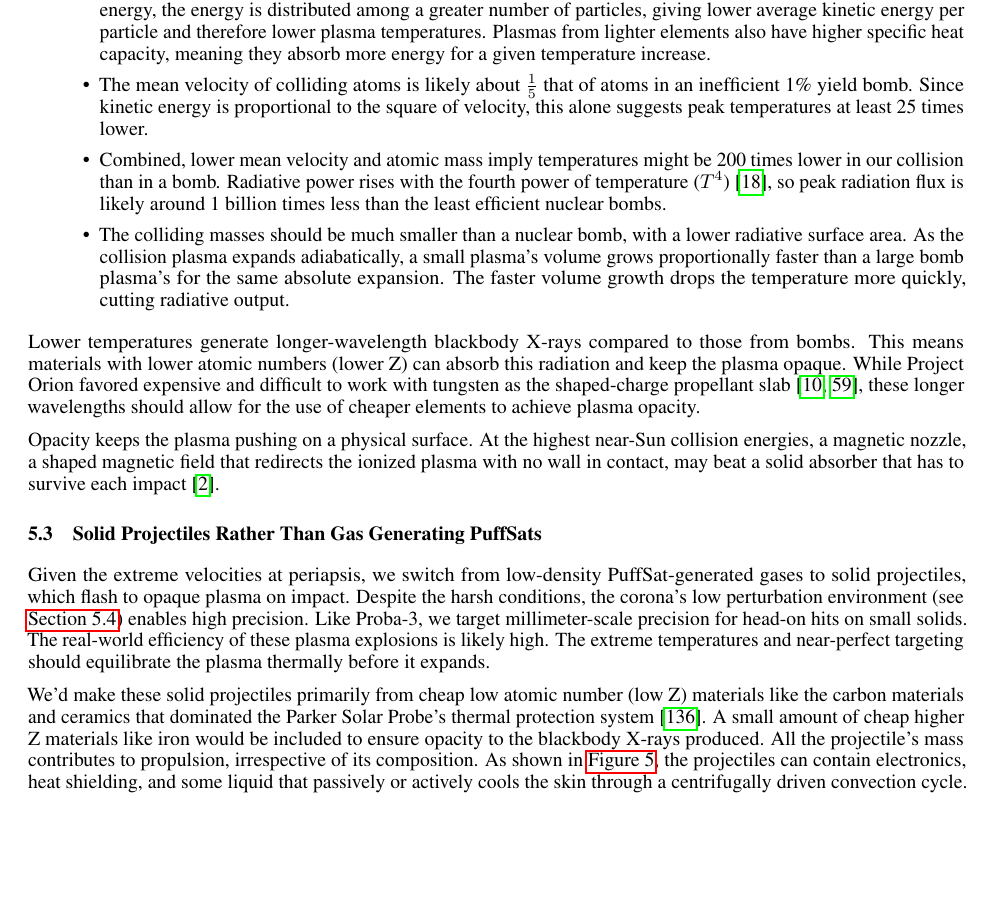
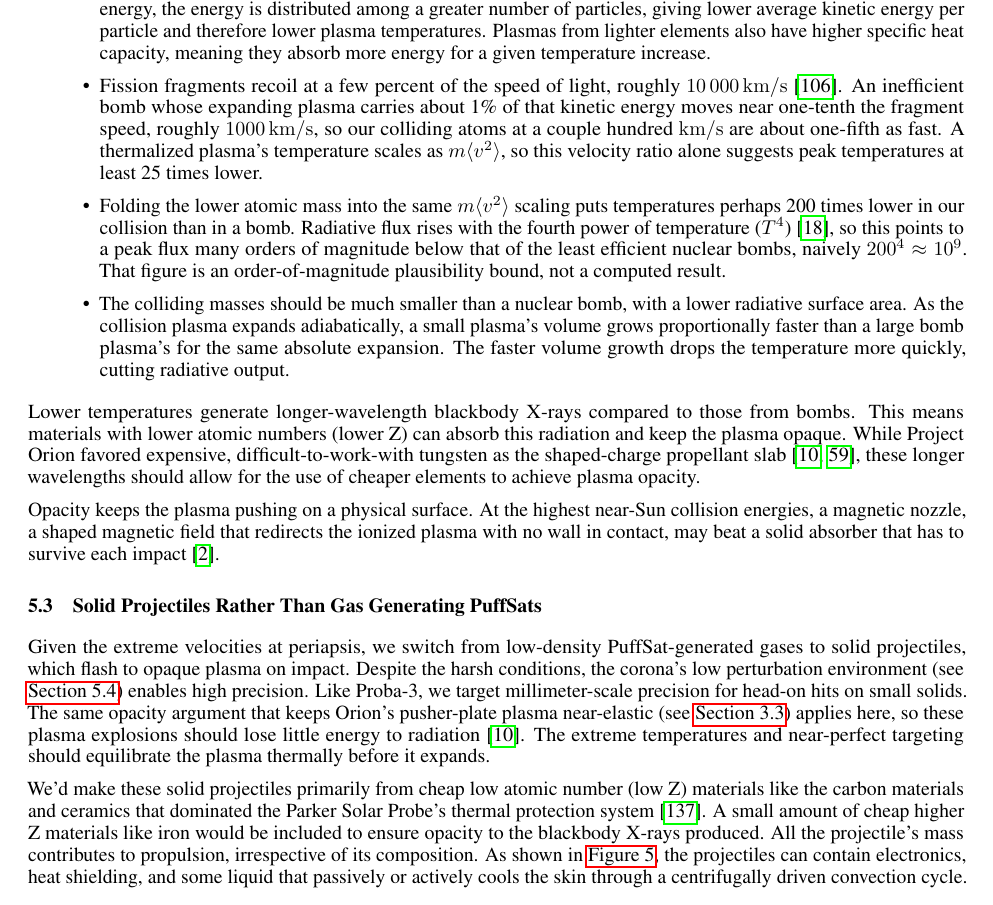
Before and after one commit to katzseth22202/Balloon-Pulse-Propulsion, a LaTeX paper (templateArxiv.tex): part of page 16 of 60, cut so that both start at the same text, the shorter picture padded with empty space. Compiled offline with pdfLaTeX.

Commit message:
Section 5 polish: ground the fission-fragment velocity ratio, state m<v^2> scaling, soften billion-fold radiation claim, cite Orion opacity for plasma efficiency
Co-Authored-By: Claude Fable 5 <noreply@anthropic.com>

```diff
--- a/templateArxiv.tex
+++ b/templateArxiv.tex
@@ -344,17 +344,17 @@ If desired, we can optimize exhaust velocity further by lowering the periapsis i
 Project Orion required shaped explosives to redirect plasma towards the pusher plate because the bomb's prompt energy was mostly emitted as X-rays that had to be converted into directed kinetic propellant \cite{balcomb1970nuclear}.  In contrast, our proposed system anticipates minimal radiative losses from collisions, even at speeds matching the Parker Solar Probe. Our reasoning for this low loss stems from
 \begin{itemize}
     \item The colliding atoms in our system have a much lower atomic mass than fissile atoms. For a given total kinetic energy, the energy is distributed among a greater number of particles, giving lower average kinetic energy per particle and therefore lower plasma temperatures. Plasmas from lighter elements also have higher specific heat capacity, meaning they absorb more energy for a given temperature increase.
-    \item The mean velocity of colliding atoms is likely about $\frac{1}{5}$ that of atoms in an inefficient 1\% yield bomb.  Since kinetic energy is proportional to the square of velocity, this alone suggests peak temperatures at least 25 times lower.
-    \item Combined, lower mean velocity and atomic mass imply temperatures might be 200 times lower in our collision than in a bomb.  Radiative power rises with the fourth power of temperature ($T^4$) \cite{incropera_heat_transfer}, so peak radiation flux is likely around 1 billion times less than the least efficient nuclear bombs.
+    \item Fission fragments recoil at a few percent of the speed of light, roughly \SI{10000}{\kilo\meter\per\second} \cite{krane1988nuclear}. An inefficient bomb whose expanding plasma carries about 1\% of that kinetic energy moves near one-tenth the fragment speed, roughly \SI{1000}{\kilo\meter\per\second}, so our colliding atoms at a couple hundred \si{\kilo\meter\per\second} are about one-fifth as fast. A thermalized plasma's temperature scales as $m\langle v^2\rangle$, so this velocity ratio alone suggests peak temperatures at least 25 times lower.
+    \item Folding the lower atomic mass into the same $m\langle v^2\rangle$ scaling puts temperatures perhaps 200 times lower in our collision than in a bomb. Radiative flux rises with the fourth power of temperature ($T^4$) \cite{incropera_heat_transfer}, so this points to a peak flux many orders of magnitude below that of the least efficient nuclear bombs, naively $200^4 \approx 10^9$. That figure is an order-of-magnitude plausibility bound, not a computed result.
     \item The colliding masses should be much smaller than a nuclear bomb, with a lower radiative surface area.   As the collision plasma expands adiabatically, a small plasma's volume grows proportionally faster than a large bomb plasma's for the same absolute expansion. The faster volume growth drops the temperature more quickly, cutting radiative output.
 \end{itemize}
 
-Lower temperatures generate longer-wavelength blackbody X-rays compared to those from bombs. This means materials with lower atomic numbers (lower Z) can absorb this radiation and keep the plasma opaque. While Project Orion favored expensive and difficult to work with tungsten as the shaped-charge propellant slab \cite{balcomb1970nuclear, dyson2002project_orion}, these longer wavelengths should allow for the use of cheaper elements to achieve plasma opacity.
+Lower temperatures generate longer-wavelength blackbody X-rays compared to those from bombs. This means materials with lower atomic numbers (lower Z) can absorb this radiation and keep the plasma opaque. While Project Orion favored expensive, difficult-to-work-with tungsten as the shaped-charge propellant slab \cite{balcomb1970nuclear, dyson2002project_orion}, these longer wavelengths should allow for the use of cheaper elements to achieve plasma opacity.
 
 Opacity keeps the plasma pushing on a physical surface. At the highest near-Sun collision energies, a magnetic nozzle, a shaped magnetic field that redirects the ionized plasma with no wall in contact, may beat a solid absorber that has to survive each impact \cite{ahedo2010magnetic}.
 
 \subsection{Solid Projectiles Rather Than Gas Generating PuffSats}\label{sec:solid_PuffSats}
-Given the extreme velocities at periapsis, we switch from low-density PuffSat-generated gases to solid projectiles, which flash to opaque plasma on impact.   Despite the harsh conditions, the corona's low perturbation environment (see \autoref{sec:periapsis_challenges}) enables high precision.  Like Proba-3, we target millimeter-scale precision for head-on hits on small solids.   The real-world efficiency of these plasma explosions is likely high. The extreme temperatures and near-perfect targeting should equilibrate the plasma thermally before it expands.
+Given the extreme velocities at periapsis, we switch from low-density PuffSat-generated gases to solid projectiles, which flash to opaque plasma on impact.   Despite the harsh conditions, the corona's low perturbation environment (see \autoref{sec:periapsis_challenges}) enables high precision.  Like Proba-3, we target millimeter-scale precision for head-on hits on small solids.   The same opacity argument that keeps Orion's pusher-plate plasma near-elastic (see \autoref{sec:mass_fraction}) applies here, so these plasma explosions should lose little energy to radiation \cite{balcomb1970nuclear}. The extreme temperatures and near-perfect targeting should equilibrate the plasma thermally before it expands.
 
 We'd make these solid projectiles primarily from cheap low atomic number (low Z) materials like the carbon materials and ceramics that dominated the Parker Solar Probe's thermal protection system \cite{parker_thermal_protection}.   A small amount of cheap higher Z materials like iron would be included to ensure opacity to the blackbody X-rays produced.
 All the projectile's mass contributes to propulsion, irrespective of its composition.  As shown in \autoref{fig:parker_cross_section}, the projectiles can contain electronics, heat shielding, and some liquid that passively or actively cools the skin through a centrifugally driven convection cycle.    When close to the Sun, they can operate on batteries or compact heat engines, like MEMS-scale Stirling engines \cite{mems_stirling_engine}. These alternatives are good options where intense near-Sun sunlight can degrade traditional photovoltaics.
```
Also changed, not shown: references.bib (+8 -0 lines), templateArxiv.tex (2 more changed lines).
